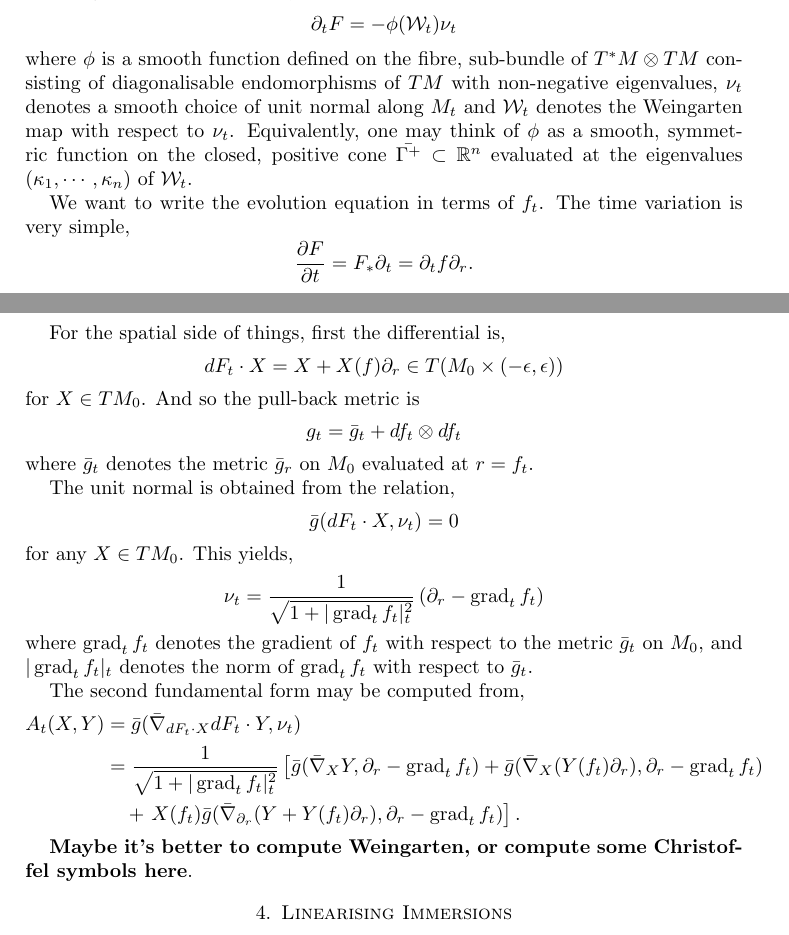
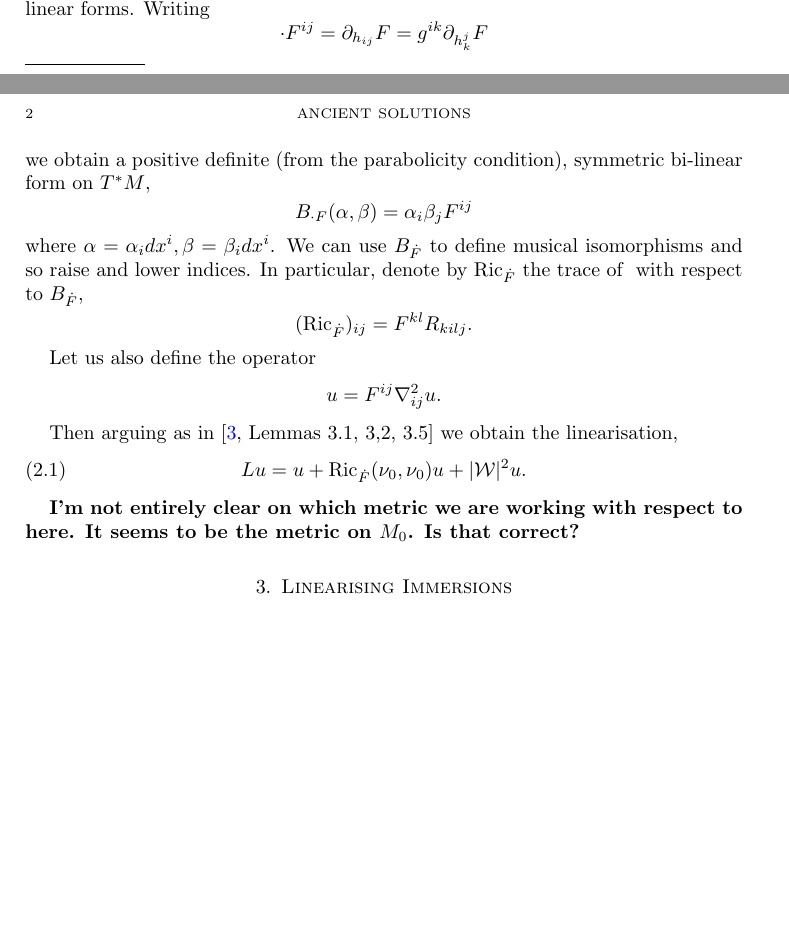
Before and after one commit to pabryan/ancient_classification, a LaTeX paper (main.tex): two parts of pages 2 and 3 of 4 before the commit and two parts of pages 1 and 2 of 3 after it, joined at a grey line, cut at the place of the change, the shorter picture padded with empty space. Compiled offline with pdfLaTeX.

Commit message:
Rewrote linearisation using David Hartley's computations.

```diff
--- a/main.tex
+++ b/main.tex
@@ -48 +36,2 @@ Let us fix a closed hypersurface \(M_0 \subset (\bar{M}, \bar{g})\) in a Riemann
 \]
+where \(\Gamma(T^{\ast} \odot T^{\ast}M)_+\) denotes the fibre bundle of positive-definite, symmetric bilinear forms. Writing
@@ -52,9 +38,10 @@ From Gauss' lemma, we may write the metric as
 \[
-\bar{g} = \bar{g}_r + dr^2
+\cdot{F}^{ij} = \partial_{h_{ij}} F = g^{ik} \partial_{h^j_k} F
 \]
-where \(\bar{g}_r\) is smooth one-parameter family of metrics on \(M_0\). The prototypical examples here are the spaces of constant curvature \(c \in \R\) where,
+we obtain a positive definite (from the parabolicity condition), symmetric bi-linear form on \(T^{\ast}M\),
 \[
-\bar{g}_r = s_c (r) \bar{g}_0
+B_{\cdot{F}} (\alpha, \beta) = \alpha_i \beta_j F^{ij}
 \]
-where \(M_0\) is a geodesic sphere of appropriate radius (\(\pi/2\) for spheres), and
+where \(\alpha = \alpha_i dx^i, \beta = \beta_i dx^i\). We can use \(B_{\dot{F}}\) to define musical isomorphisms and so raise and lower indices. In particular, denote by \(\ric_{\dot{F}}\) the trace of \(\rm\) with respect to \(B_{\dot{F}}\),
 \[
+(\ric_{\dot{F}})_{ij} = F^{kl} R_{kilj}.
@@ -66,6 +48,5 @@ r, & c = 0 \\
 \]
 
-\textbf{best get the \(c\) dependence right - maybe not square roots here?}
-
-In general, the metric \(\bar{g}_r\) are not conformal and this adds some complication, but in the end Jacobi field estimates should be applied to compare \(\bar{g}_r\) with the constant curvature model, subject to a Ricci curvature bound. Presumably this will be of the form
+Let us also define the operator
 \[
+\box u = F^{ij} \nabla^2_{ij} u.
@@ -84,44 +53,13 @@ F_t (\cdot) = F(\cdot, t), \quad f_t(\cdot) = f(\cdot, t), \quad M_t = F_t(M_0).
 \]
 
-Our graphs should evolve by a curvature flow,
-\[
-\partial_t F = -\phi(\mathcal{W}_t) \nu_t
-\]
-where \(\phi\) is a smooth function defined on the fibre, sub-bundle of \(T^{\ast} M \otimes TM\) consisting of diagonalisable endomorphisms of \(TM\) with non-negative eigenvalues, \(\nu_t\) denotes a smooth choice of unit normal along \(M_t\) and \(\mathcal{W}_t\) denotes the Weingarten map with respect to \(\nu_t\). Equivalently, one may think of \(\phi\) as a smooth, symmetric function on the closed, positive cone \(\bar{\Gamma^+} \subset \R^n\) evaluated at the eigenvalues \((\kappa_1,\cdots, \kappa_n)\) of \(\mathcal{W}_t\).
+Then arguing as in \cite[Lemmas 3.1, 3,2, 3.5]{Harltey:/2016} we obtain the linearisation,
+\begin{equation}
+\label{eq:linearisation}
+L u = \box u + \ric_{\dot{F}}(\nu_0, \nu_0) u + |\mathcal{W}|^2 u.
+\end{equation}
 
-We want to write the evolution equation in terms of \(f_t\). The time variation is very simple,
-\[
-\frac{\partial F}{\partial t} = F_{\ast} \partial_t = \partial_t f \partial_r.
-\]
+\textbf{I'm not entirely clear on which metric we are working with respect to here. It seems to be the metric on \(M_0\). Is that correct?}
 
-For the spatial side of things, first the differential is,
-\[
-dF_t \cdot X = X + X(f) \partial_r \in T(M_0 \times (-\epsilon, \epsilon))
-\]
-for \(X \in TM_0\). And so the pull-back metric is
-\[
-g_t = \bar{g}_t + df_t \otimes df_t
-\]
-where \(\bar{g}_t\) denotes the metric \(\bar{g}_r\) on \(M_0\) evaluated at \(r = f_t\).
-
-The unit normal is obtained from the relation,
-\[
-\bar{g} (dF_t \cdot X, \nu_t) = 0
-\]
-for any \(X \in TM_0\). This yields,
-\[
-\nu_t = \frac{1}{\sqrt{1 + |\grad_t f_t|_t^2}} \left(\partial_r - \grad_t f_t\right)
-\]
-where \(\grad_t f_t\) denotes the gradient of \(f_t\) with respect to the metric \(\bar{g}_t\) on \(M_0\), and \(|\grad_t f_t|_t\) denotes the norm of \(\grad_t f_t\) with respect to \(\bar{g}_t\).
-
-The second fundamental form may be computed from,
-\begin{align*}
-A_t (X, Y) &= \bar{g} (\bar{\nabla}_{dF_t \cdot X} dF_t \cdot Y, \nu_t) \\
-&= \frac{1}{\sqrt{1 + |\grad_t f_t|_t^2}} \left[\bar{g}(\bar{\nabla}_X Y, \partial_r - \grad_t f_t) + \bar{g}(\bar{\nabla}_X (Y(f_t) \partial_r), \partial_r - \grad_t f_t)\right. \\
-&\quad + \left.X(f_t) \bar{g} (\bar{\nabla}_{\partial_r} (Y + Y(f_t) \partial_r), \partial_r - \grad_t f_t)\right].
-\end{align*}
-
-\textbf{Maybe it's better to compute Weingarten, or compute some Christoffel symbols here}.
 
 \section{Linearising Immersions}
 \label{sec:linearising_immersions}
```
Also changed, not shown: main.tex (40 more changed lines).
